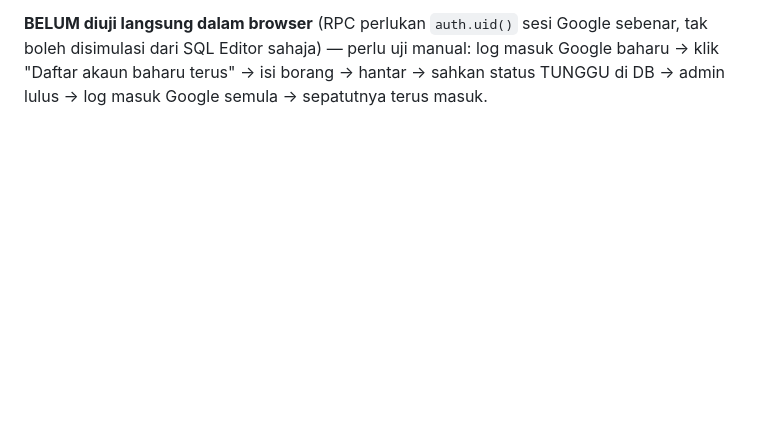
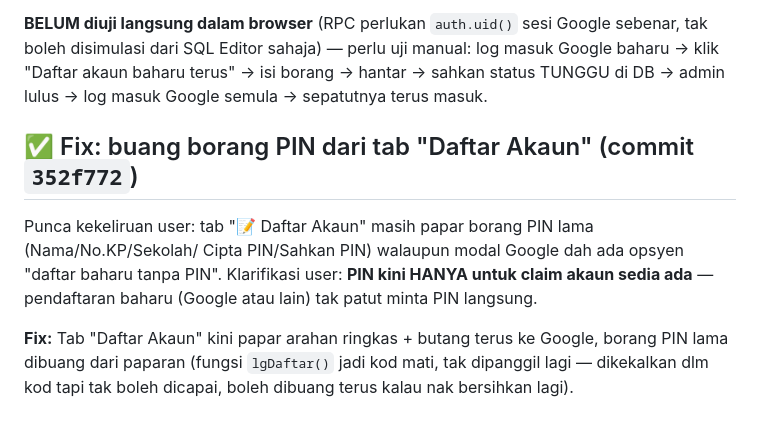
Before and after one commit to ahmadalafiq/upbmsubis, a Markdown page: PROGRESS.md, the part around the change. Rendered like a GitHub page; blank space fills up the shorter version.

Commit message:
Docs: fix borang PIN daftar akaun

```diff
--- a/PROGRESS.md
+++ b/PROGRESS.md
@@ -541,3 +541,13 @@ Sudah dibetulkan rekod & dibina sepenuhnya sesi ni.
 tak boleh disimulasi dari SQL Editor sahaja) — perlu uji manual: log masuk Google baharu →
 klik "Daftar akaun baharu terus" → isi borang → hantar → sahkan status TUNGGU di DB →
 admin lulus → log masuk Google semula → sepatutnya terus masuk.
+
+## ✅ Fix: buang borang PIN dari tab "Daftar Akaun" (commit `352f772`)
+Punca kekeliruan user: tab "📝 Daftar Akaun" masih papar borang PIN lama (Nama/No.KP/Sekolah/
+Cipta PIN/Sahkan PIN) walaupun modal Google dah ada opsyen "daftar baharu tanpa PIN".
+Klarifikasi user: **PIN kini HANYA untuk claim akaun sedia ada** — pendaftaran baharu (Google
+atau lain) tak patut minta PIN langsung.
+
+**Fix:** Tab "Daftar Akaun" kini papar arahan ringkas + butang terus ke Google, borang PIN
+lama dibuang dari paparan (fungsi `lgDaftar()` jadi kod mati, tak dipanggil lagi — dikekalkan
+dlm kod tapi tak boleh dicapai, boleh dibuang terus kalau nak bersihkan lagi).
```
